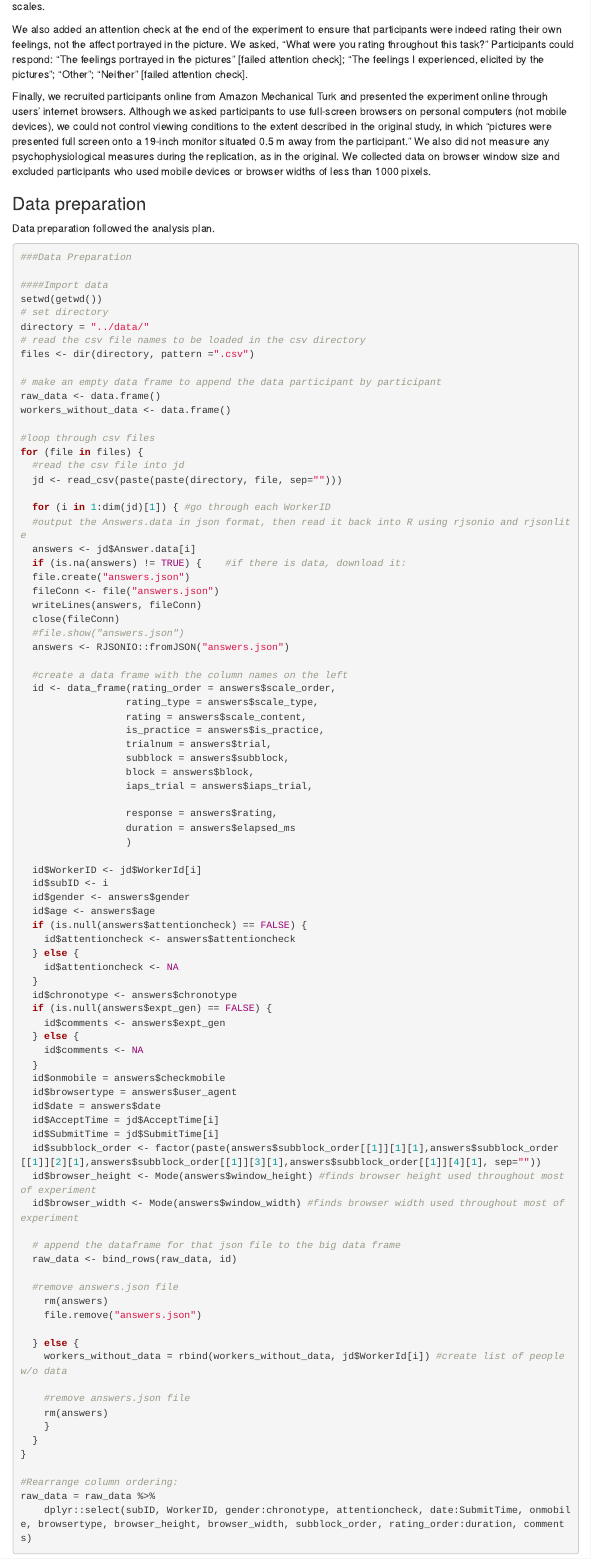
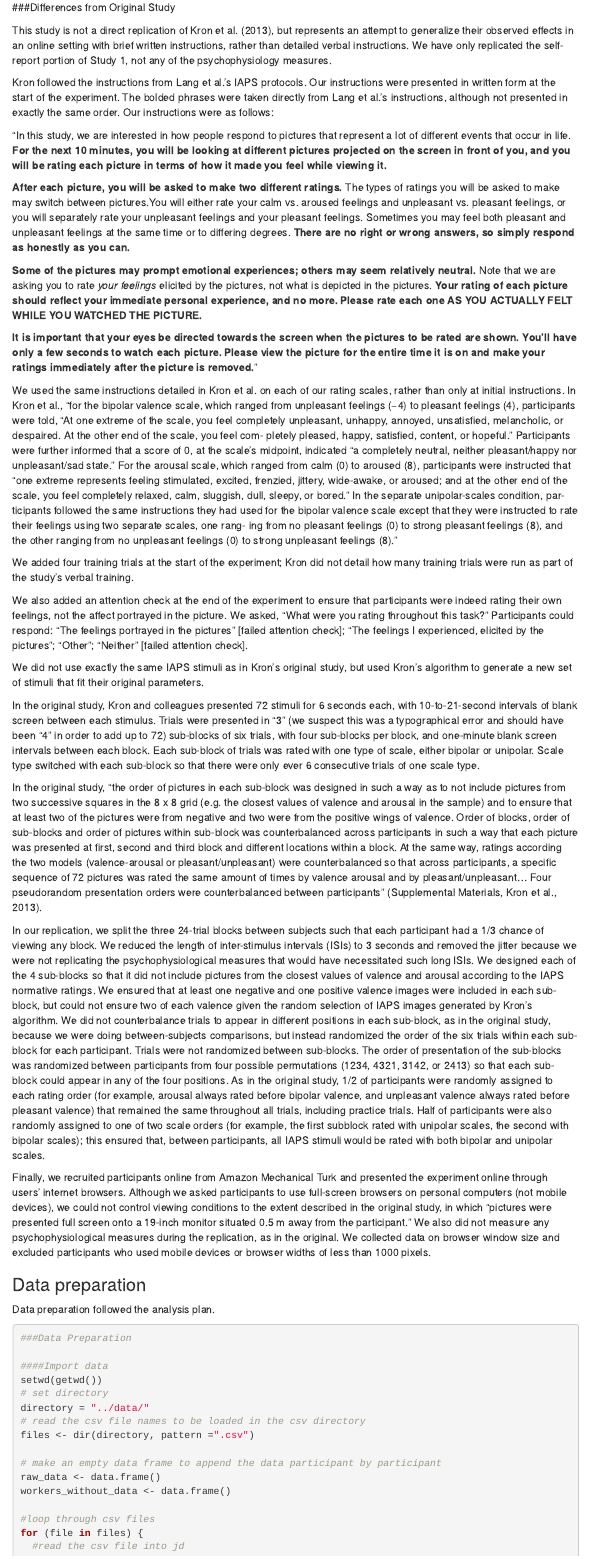
Before and after one commit to StanfordPsych254/kron2013, an R Markdown document (report/Replication Report Kron 2013.Rmd): the page in a window 1100 px wide, from 3770 px down before the commit and from 3090 px down after it. Rendered offline with R 4.5, knitr and Pandoc, with nearby package versions; some code elsewhere in the file could not run offline; menus at the side of the page are left out.

Commit message:
Updated instructions per author's suggestion

```diff
--- a/report/Replication Report Kron 2013.Rmd
+++ b/report/Replication Report Kron 2013.Rmd
@@ -104,6 +104,26 @@ We may run further exploratory analysis.
 
 ###Differences from Original Study
 
+This study is not a direct replication of Kron et al. (2013), but represents an attempt to generalize their observed effects in an online setting with brief written instructions, rather than detailed verbal instructions. We have only replicated the self-report portion of Study 1, not any of the psychophysiology measures.
+
+Kron followed the instructions from Lang et al.'s IAPS protocols.
+Our instructions were presented in written form at the start of the experiment. The bolded phrases were taken directly from Lang et al.'s instructions, although not presented in exactly the same order. Our instructions were as follows:
+
+"In this study, we are interested in how people respond to pictures that represent a lot of different events that occur in life. **For the next 10 minutes, you will be looking at different pictures projected on the screen in front of you, and you will be rating each picture in terms of how it made you feel while viewing it.**
+
+**After each picture, you will be asked to make two different ratings.** The types of ratings you will be asked to make may switch between pictures.You will either rate your calm vs. aroused feelings and unpleasant vs. pleasant feelings, or you will separately rate your unpleasant feelings and your pleasant feelings. Sometimes you may feel both pleasant and unpleasant feelings at the same time or to differing degrees. **There are no right or wrong answers, so simply respond as honestly as you can.**
+
+**Some of the pictures may prompt emotional experiences; others may seem relatively neutral.** Note that we are asking you to rate *your feelings* elicited by the pictures, not what is depicted in the pictures. **Your rating of each picture should reflect your immediate personal experience, and no more. Please rate each one AS YOU ACTUALLY FELT WHILE YOU WATCHED THE PICTURE.**
+
+**It is important that your eyes be directed towards the screen when the pictures to be rated are shown. You'll have only a few seconds to watch each picture. Please view the picture for the entire time it is on and make your ratings immediately after the picture is removed.**"
+
+We used the same instructions detailed in Kron et al. on each of our rating scales, rather than only at initial instructions. In Kron et al., "for the bipolar valence scale, which ranged from unpleasant feelings (−4) to pleasant feelings (4), participants were told, “At one extreme of the scale, you feel completely unpleasant, unhappy, annoyed, unsatisfied, melancholic, or despaired. At the other end of the scale, you feel com- pletely pleased, happy, satisfied, content, or hopeful.” Participants were further informed that a score of 0, at the scale’s midpoint, indicated “a completely neutral, neither pleasant/happy nor unpleasant/sad state.”
+For the arousal scale, which ranged from calm (0) to aroused (8), participants were instructed that “one extreme represents feeling stimulated, excited, frenzied, jittery, wide-awake, or aroused; and at the other end of the scale, you feel completely relaxed, calm, sluggish, dull, sleepy, or bored.” In the separate unipolar-scales condition, par- ticipants followed the same instructions they had used for the bipolar valence scale except that they were instructed to rate their feelings using two separate scales, one rang- ing from no pleasant feelings (0) to strong pleasant feelings (8), and the other ranging from no unpleasant feelings (0) to strong unpleasant feelings (8)."
+
+We added four training trials at the start of the experiment; Kron did not detail how many training trials were run as part of the study's verbal training.
+
+We also added an attention check at the end of the experiment to ensure that participants were indeed rating their own feelings, not the affect portrayed in the picture. We asked, "What were you rating throughout this task?" Participants could respond: "The feelings portrayed in the pictures" [failed attention check]; "The feelings I experienced, elicited by the pictures"; "Other"; "Neither" [failed attention check].
+
 We did not use exactly the same IAPS stimuli as in Kron's original study, but used Kron's algorithm to generate a new set of stimuli that fit their original parameters.
 
 In the original study, Kron and colleagues presented 72 stimuli for 6 seconds each, with 10-to-21-second intervals of blank screen between each stimulus. Trials were presented in "3" (we suspect this was a typographical error and should have been "4" in order to add up to 72) sub-blocks of six trials, with four sub-blocks per block, and one-minute blank screen intervals between each block. Each sub-block of trials was rated with one type of scale, either bipolar or unipolar. Scale type switched with each sub-block so that there were only ever 6 consecutive trials of one scale type.
@@ -115,8 +135,6 @@ We designed each of the 4 sub-blocks so that it did not include pictures from th
 We did not counterbalance trials to appear in different positions in each sub-block, as in the original study, because we were doing between-subjects comparisons, but instead randomized the order of the six trials within each sub-block for each participant. Trials were not randomized between sub-blocks. The order of presentation of the sub-blocks was randomized between participants from four possible permutations (1234, 4321, 3142, or 2413) so that each sub-block could appear in any of the four positions.
 As in the original study, 1/2 of participants were randomly assigned to each rating order (for example, arousal always rated before bipolar valence, and unpleasant valence always rated before pleasant valence) that remained the same throughout all trials, including practice trials.
 Half of participants were also randomly assigned to one of two scale orders (for example, the first subblock rated with unipolar scales, the second with bipolar scales); this ensured that, between participants, all IAPS stimuli would be rated with both bipolar and unipolar scales.
-
-We also added an attention check at the end of the experiment to ensure that participants were indeed rating their own feelings, not the affect portrayed in the picture. We asked, "What were you rating throughout this task?" Participants could respond: "The feelings portrayed in the pictures" [failed attention check]; "The feelings I experienced, elicited by the pictures"; "Other"; "Neither" [failed attention check].
 
 Finally, we recruited participants online from Amazon Mechanical Turk and presented the experiment online through users' internet browsers. Although we asked participants to use full-screen browsers on personal computers (not mobile devices), we could not control viewing conditions to the extent described in the original study, in which "pictures were presented full screen onto a 19-inch monitor situated 0.5 m away from the participant." We also did not measure any psychophysiological measures during the replication, as in the original. We collected data on browser window size and excluded participants who used mobile devices or browser widths of less than 1000 pixels.
 
```
Also changed, not shown: mturk/kron-affect-rating.html.
